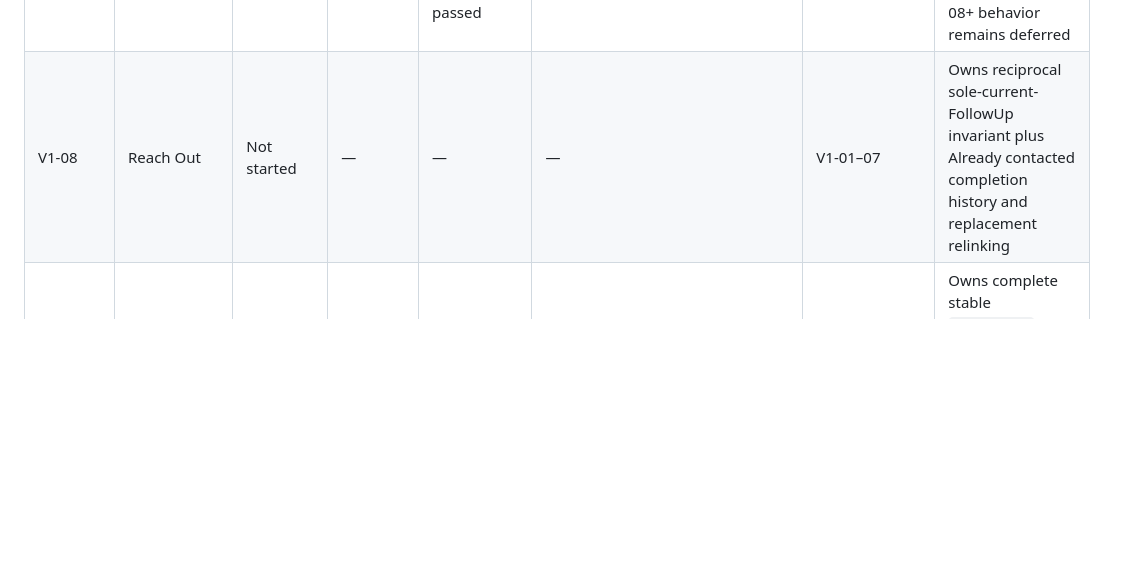
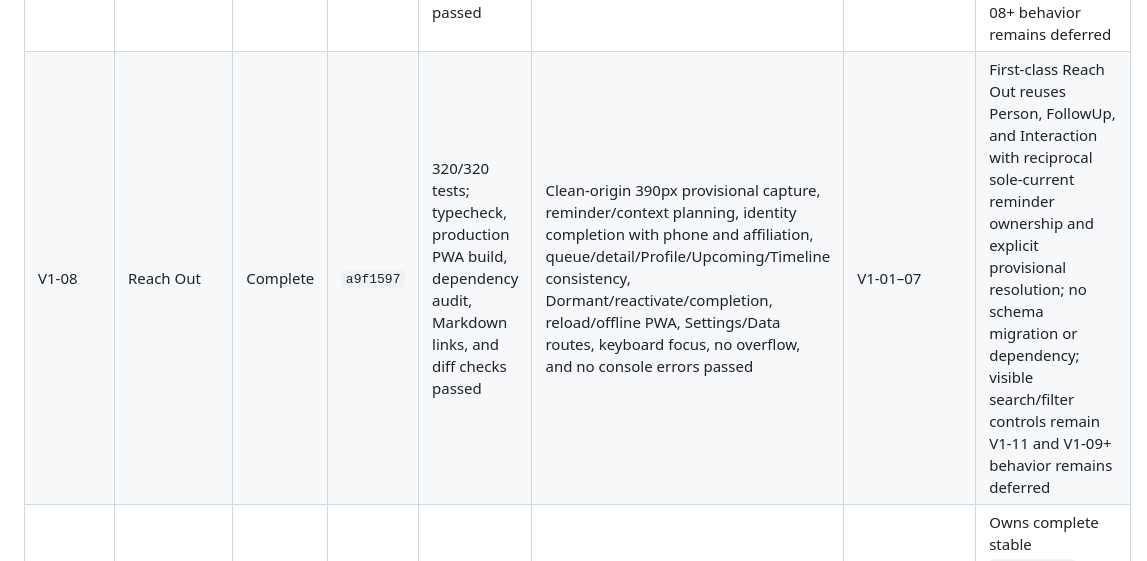
Before and after one commit to drlizlondon/peopleos, a Markdown page: PACKAGE_STATUS.md, the part around the change. Rendered like a GitHub page; blank space fills up the shorter version.

Commit message:
Record V1-08 package completion

```diff
--- a/PACKAGE_STATUS.md
+++ b/PACKAGE_STATUS.md
@@ -11,7 +11,7 @@ Operational ledger only. Package scope and acceptance criteria remain authoritat
 | V1-05 | Interactions and timeline | Complete | `86ad23f` | 173/173 tests; typecheck, production PWA build, dependency audit, Markdown links, and diff checks passed | Clean-origin 390px Person/Interaction/Note/Event capture, Timeline filters and return path, reload persistence, keyboard focus, long-label overflow, Settings/data routes, and console checks passed | V1-01–04 | Explicit manual capture and deterministic derived Timeline/last contact; generic Contacted is command-gated for the later Already contacted action; no schema migration or dependency; V1-06+ behavior remains deferred |
 | V1-06 | Memory facts and affiliations | Complete | `8a4dbd2` | 201/201 tests; typecheck, production PWA build, dependency audit, Markdown links, and diff checks passed | Clean-origin 390px Fact/Note promotion, duplicate warning, archive/Undo, affiliation current/past/archive lifecycle, Profile projections, reload persistence, People/Settings/Data routes, no overflow, and no console errors passed | V1-01–05 | Structured Facts and lightweight affiliation history with deterministic projections; Notes remain unchanged Interactions; no schema migration or dependency; V1-07+ behavior remains deferred |
 | V1-07 | Follow-ups and cadence | Complete | `5841f9e` | 257/257 tests; typecheck, production PWA build, dependency audit, Markdown links, and diff checks passed | Clean-origin 390px create, snooze/repeat, complete with/without contact, cancel, cadence, filters, Profile/Upcoming/history/Timeline consistency, reload/offline PWA, no overflow, and no console errors passed | V1-01–06 | Atomic lifecycle and Not today primitives with timezone-safe dates, durable idempotency, and reciprocal validation; no schema migration or dependency; V1-08+ behavior remains deferred |
-| V1-08 | Reach Out | Not started | — | — | — | V1-01–07 | Owns reciprocal sole-current-FollowUp invariant plus Already contacted completion history and replacement relinking |
+| V1-08 | Reach Out | Complete | `a9f1597` | 320/320 tests; typecheck, production PWA build, dependency audit, Markdown links, and diff checks passed | Clean-origin 390px provisional capture, reminder/context planning, identity completion with phone and affiliation, queue/detail/Profile/Upcoming/Timeline consistency, Dormant/reactivate/completion, reload/offline PWA, Settings/Data routes, keyboard focus, no overflow, and no console errors passed | V1-01–07 | First-class Reach Out reuses Person, FollowUp, and Interaction with reciprocal sole-current reminder ownership and explicit provisional resolution; no schema migration or dependency; visible search/filter controls remain V1-11 and V1-09+ behavior remains deferred |
 | V1-09 | Relationship Engine core | Not started | — | — | — | V1-01–08 | Owns complete stable `buildToday` DTO/order; suggested intended action remains context |
 | V1-10 | Today experience | Not started | — | — | — | V1-01–09 | Owns Contact now, Not today, Already contacted, phone/email target chooser, focused Add phone, interval setting/migration, disclosure, and compound transaction |
 | V1-11 | Search and complete person profile | Not started | — | — | — | V1-01–10 | Must preserve the focused Contact Methods route and return-to-Today state |
```
